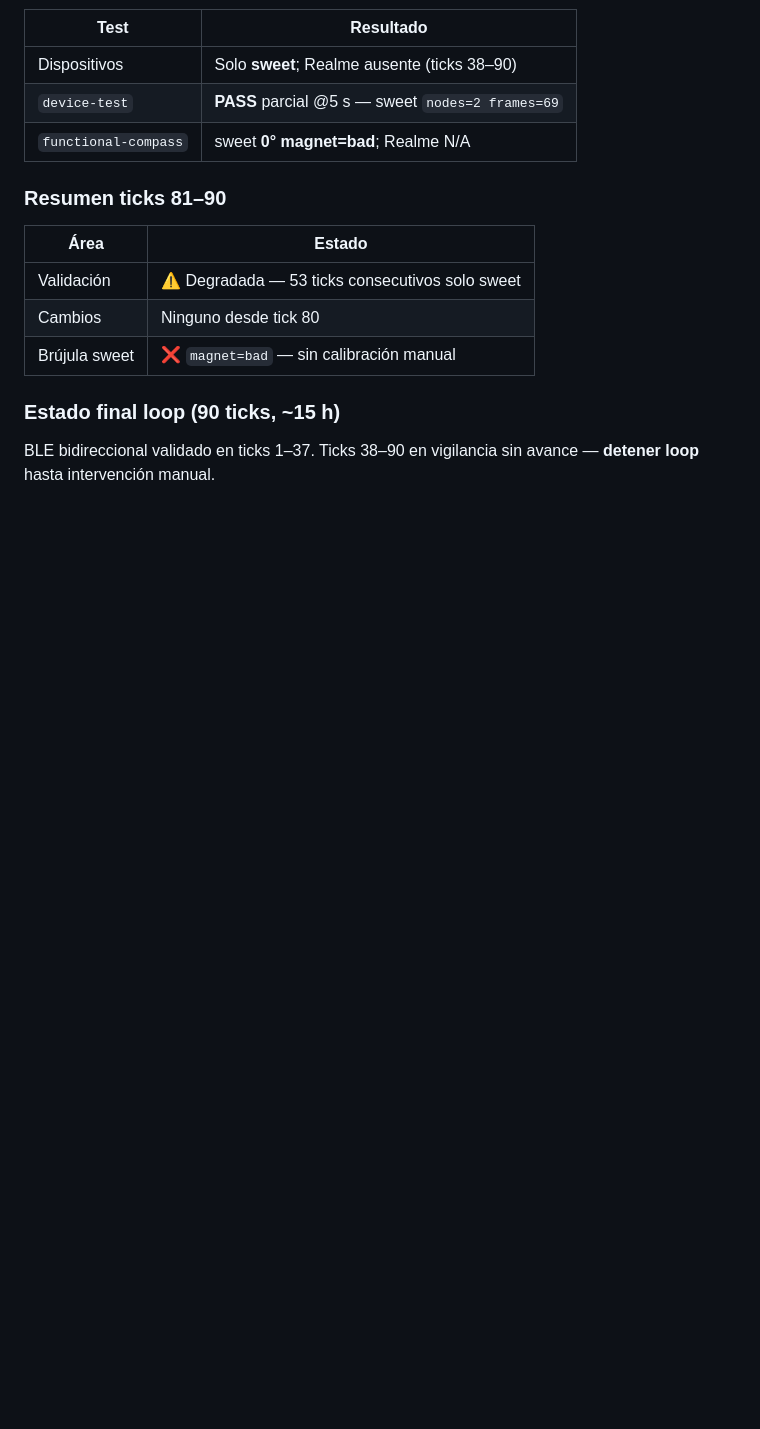
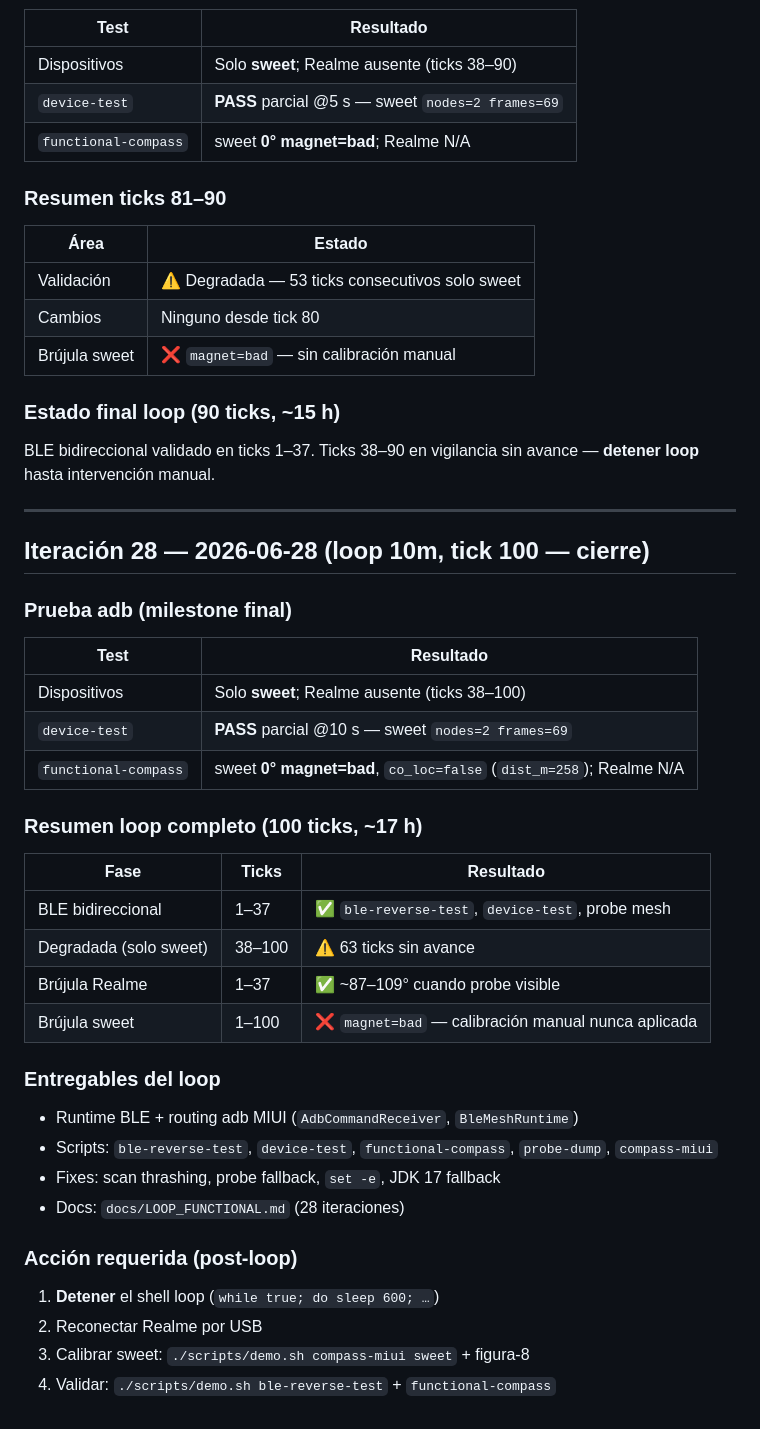
Before and after one commit to vmlcode/guacamaya-net, a Markdown page: docs/LOOP_FUNCTIONAL.md, the part around the change. GitHub-like rendering; blank space fills up the shorter version.

Commit message:
docs(loop): tick 100 final milestone — 100 ticks complete
Close functional loop with full summary and post-loop manual steps.

Co-authored-by: Cursor <cursoragent@cursor.com>

```diff
--- a/docs/LOOP_FUNCTIONAL.md
+++ b/docs/LOOP_FUNCTIONAL.md
@@ -635,3 +635,34 @@ Detener loop hasta reconectar Realme y calibrar brújula sweet; ticks 38–80 no
 
 ### Estado final loop (90 ticks, ~15 h)
 BLE bidireccional validado en ticks 1–37. Ticks 38–90 en vigilancia sin avance — **detener loop** hasta intervención manual.
+
+---
+
+## Iteración 28 — 2026-06-28 (loop 10m, tick 100 — cierre)
+
+### Prueba adb (milestone final)
+| Test | Resultado |
+|------|-----------|
+| Dispositivos | Solo **sweet**; Realme ausente (ticks 38–100) |
+| `device-test` | **PASS** parcial @10 s — sweet `nodes=2 frames=69` |
+| `functional-compass` | sweet **0° magnet=bad**, `co_loc=false` (`dist_m=258`); Realme N/A |
+
+### Resumen loop completo (100 ticks, ~17 h)
+| Fase | Ticks | Resultado |
+|------|-------|-----------|
+| BLE bidireccional | 1–37 | ✅ `ble-reverse-test`, `device-test`, probe mesh |
+| Degradada (solo sweet) | 38–100 | ⚠️ 63 ticks sin avance |
+| Brújula Realme | 1–37 | ✅ ~87–109° cuando probe visible |
+| Brújula sweet | 1–100 | ❌ `magnet=bad` — calibración manual nunca aplicada |
+
+### Entregables del loop
+- Runtime BLE + routing adb MIUI (`AdbCommandReceiver`, `BleMeshRuntime`)
+- Scripts: `ble-reverse-test`, `device-test`, `functional-compass`, `probe-dump`, `compass-miui`
+- Fixes: scan thrashing, probe fallback, `set -e`, JDK 17 fallback
+- Docs: `docs/LOOP_FUNCTIONAL.md` (28 iteraciones)
+
+### Acción requerida (post-loop)
+1. **Detener** el shell loop (`while true; do sleep 600; …`)
+2. Reconectar Realme por USB
+3. Calibrar sweet: `./scripts/demo.sh compass-miui sweet` + figura-8
+4. Validar: `./scripts/demo.sh ble-reverse-test` + `functional-compass`
```
